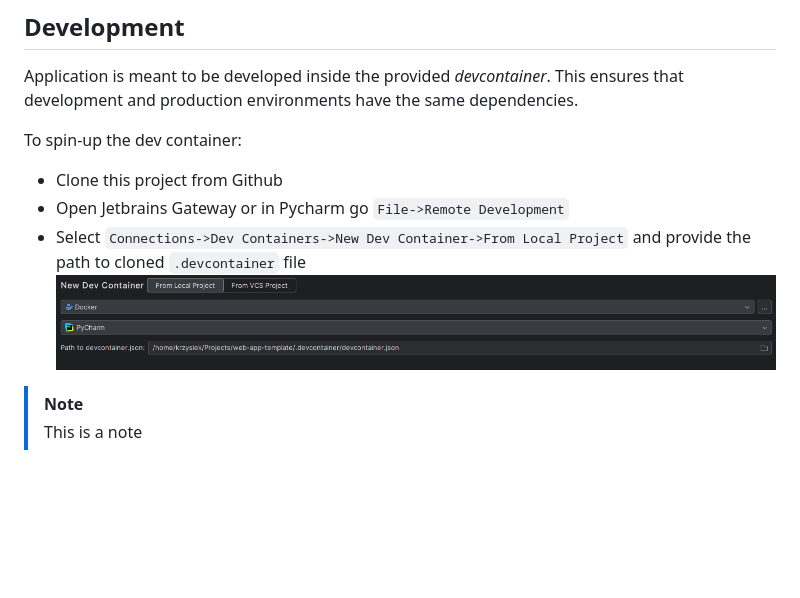
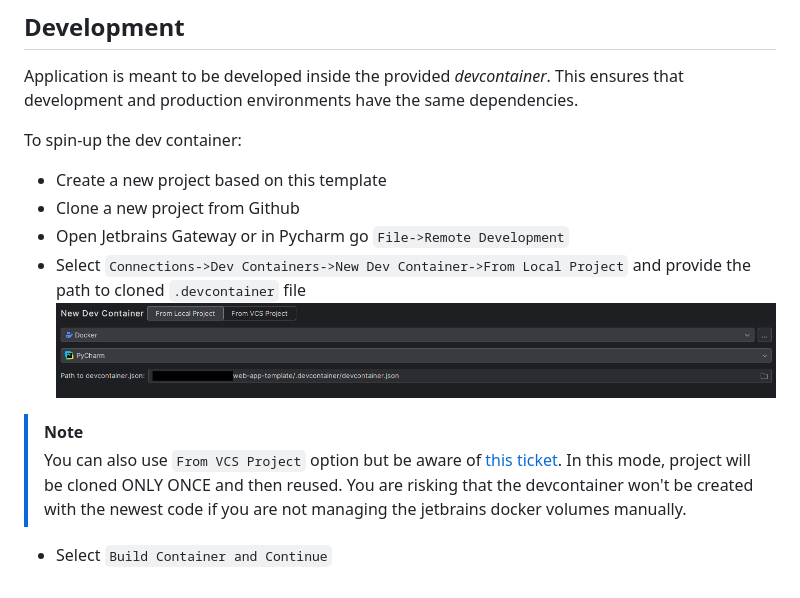
Before and after one commit to kszczupak/web-app-template, a Markdown page: README.md, the part around the change. GitHub-like rendering; pictures changed too: docs/create_devcontainer.png; blank space fills up the shorter version.

```diff
--- a/README.md
+++ b/README.md
@@ -24,10 +24,13 @@ Read more about this approach [here](https://www.lorenstew.art/blog/eta-htmx-lit
 Application is meant to be developed inside the provided *devcontainer*. This ensures that development and production environments have the same dependencies.
 
 To spin-up the dev container:
-- Clone this project from Github
+- Create a new project based on this template
+- Clone a new project from Github
 - Open Jetbrains Gateway or in Pycharm go `File->Remote Development`
 - Select `Connections->Dev Containers->New Dev Container->From Local Project` and provide the path to cloned `.devcontainer` file
 ![create_devcontainer.png](docs/create_devcontainer.png)
 
 > [!NOTE]
-> This is a note
+> You can also use `From VCS Project` option but be aware of [this ticket](https://youtrack.jetbrains.com/issue/IJPL-196106). In this mode, project will be cloned ONLY ONCE and then reused. You are risking that the devcontainer won't be created with the newest code if you are not managing the jetbrains docker volumes manually.
+
+- Select `Build Container and Continue`
```
